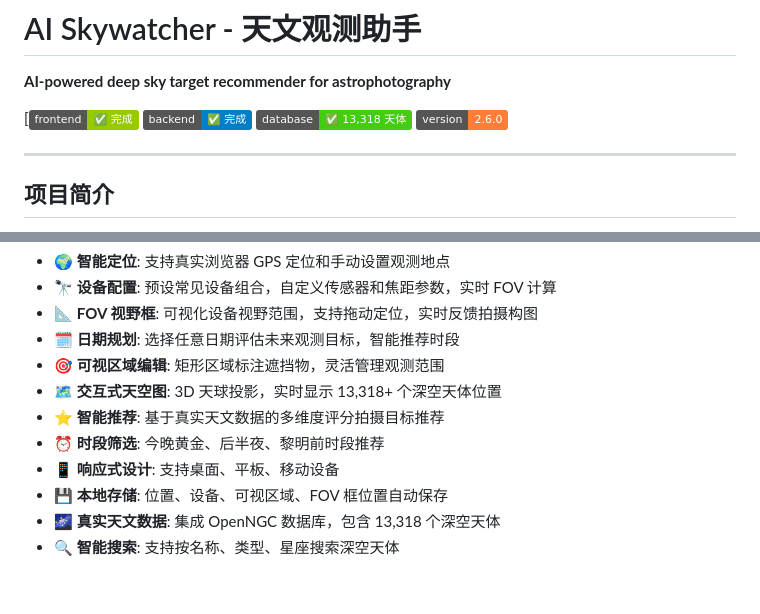
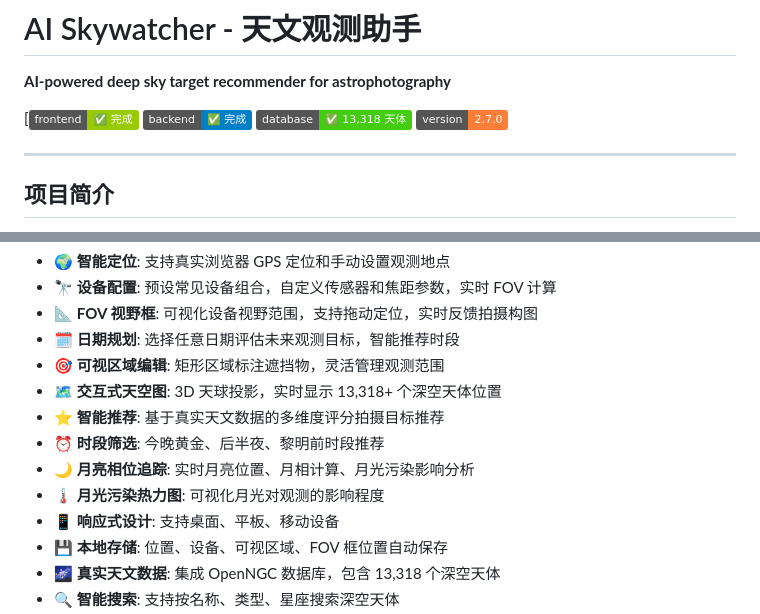
Before and after one commit to lacusrinz/ai-skywatcher, a Markdown page: README.md, 2 parts joined by grey strips. GitHub-like rendering; badges without logos; blank space fills up the shorter version.

```diff
--- a/README.md
+++ b/README.md
@@ -5,7 +5,7 @@
 [![Frontend Status](https://img.shields.io/badge/frontend-✅%20完成-green)
 ![Backend Status](https://img.shields.io/badge/backend-✅%20完成-blue)
 ![Database](https://img.shields.io/badge/database-✅%2013,318%20天体-success)
-![Version](https://img.shields.io/badge/version-2.6.0-orange)
+![Version](https://img.shields.io/badge/version-2.7.0-orange)
 
 ---
 
@@ -22,6 +22,8 @@ AI Skywatcher 是一个专为天文摄影师设计的智能深空拍摄目标推
 - 🗺️ **交互式天空图**: 3D 天球投影，实时显示 13,318+ 个深空天体位置
 - ⭐ **智能推荐**: 基于真实天文数据的多维度评分拍摄目标推荐
 - ⏰ **时段筛选**: 今晚黄金、后半夜、黎明前时段推荐
+- 🌙 **月亮相位追踪**: 实时月亮位置、月相计算、月光污染影响分析
+- 🌡️ **月光污染热力图**: 可视化月光对观测的影响程度
 - 📱 **响应式设计**: 支持桌面、平板、移动设备
 - 💾 **本地存储**: 位置、设备、可视区域、FOV 框位置自动保存
 - 🌌 **真实天文数据**: 集成 OpenNGC 数据库，包含 13,318 个深空天体
```
Also changed, not shown: other parts of README.md (+72 -15 lines).
